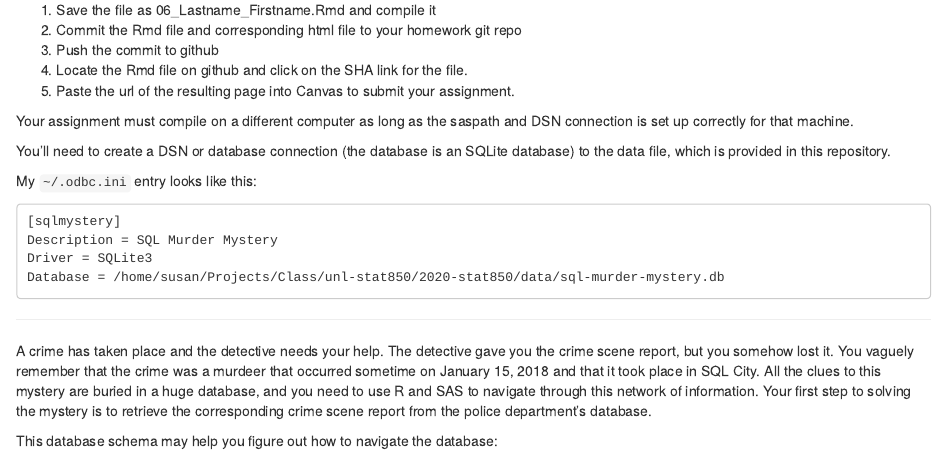
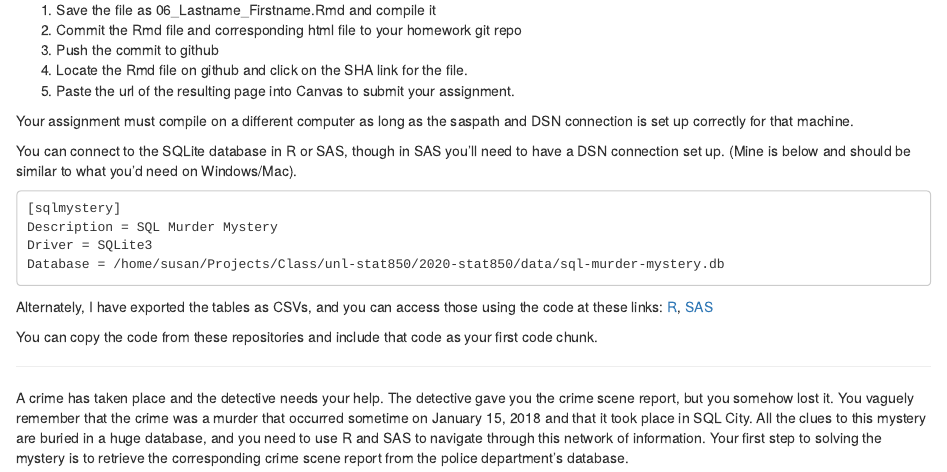
Before and after one commit to stat850-unl/06-murder-mystery-srvanderplas, an R Markdown document (06_murder_mystery.Rmd): the page in a window 1100 px wide, from 310 px down. Rendered offline with R 4.5, knitr and Pandoc, with nearby package versions.

Commit message:
Add scripts and change DSN instructions, fix typo

`````diff
--- a/06_murder_mystery.Rmd
+++ b/06_murder_mystery.Rmd
@@ -34,10 +34,7 @@ When you are finished with the assignment:
 
 Your assignment must compile on a different computer as long as the saspath and DSN connection is set up correctly for that machine.
 
-
-You'll need to create a DSN or database connection (the database is an SQLite database) to the data file, which is provided in this repository.
-
-My `~/.odbc.ini` entry looks like this:
+You can connect to the SQLite database in R or SAS, though in SAS you'll need to have a DSN connection set up. (Mine is below and should be similar to what you'd need on Windows/Mac).
 
 ````
 [sqlmystery]
@@ -46,9 +43,14 @@ Driver = SQLite3
 Database = /home/susan/Projects/Class/unl-stat850/2020-stat850/data/sql-murder-mystery.db
 ````
 
+Alternately, I have exported the tables as CSVs, and you can access those using the code at these links: [R](https://github.com/srvanderplas/unl-stat850/blob/master/code/06_sql-murder-setup.R), [SAS](https://github.com/srvanderplas/unl-stat850/blob/master/code/06_sql-murder-setup.sas)
+
+You can copy the code from these repositories and include that code as your first code chunk.
+
+
 ***
 
-A crime has taken place and the detective needs your help. The detective gave you the crime scene report, but you somehow lost it. You vaguely remember that the crime was a murdeer that occurred sometime on January 15, 2018 and that it took place in SQL City. All the clues to this mystery are buried in a huge database, and you need to use R and SAS to navigate through this network of information. Your first step to solving the mystery is to retrieve the corresponding crime scene report from the police department's database.
+A crime has taken place and the detective needs your help. The detective gave you the crime scene report, but you somehow lost it. You vaguely remember that the crime was a murder that occurred sometime on January 15, 2018 and that it took place in SQL City. All the clues to this mystery are buried in a huge database, and you need to use R and SAS to navigate through this network of information. Your first step to solving the mystery is to retrieve the corresponding crime scene report from the police department's database.
 
 This database schema may help you figure out how to navigate the database:
 
`````
Also changed, not shown: 1 other file.
